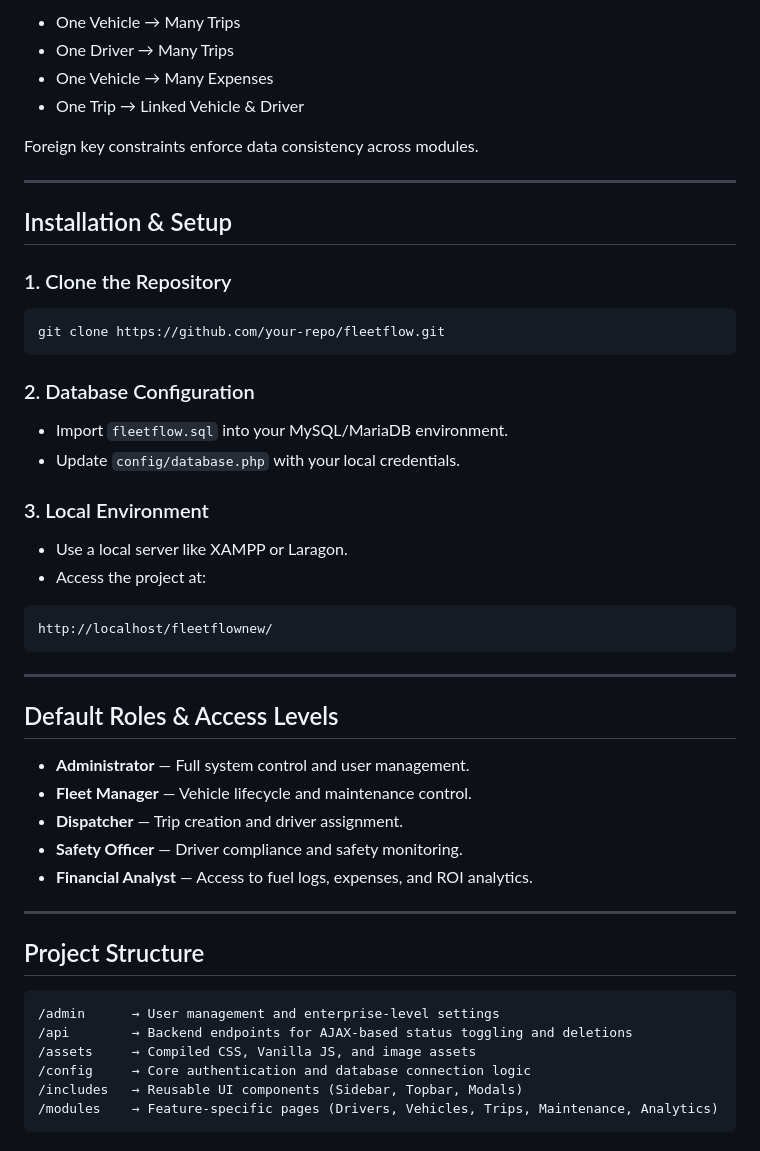
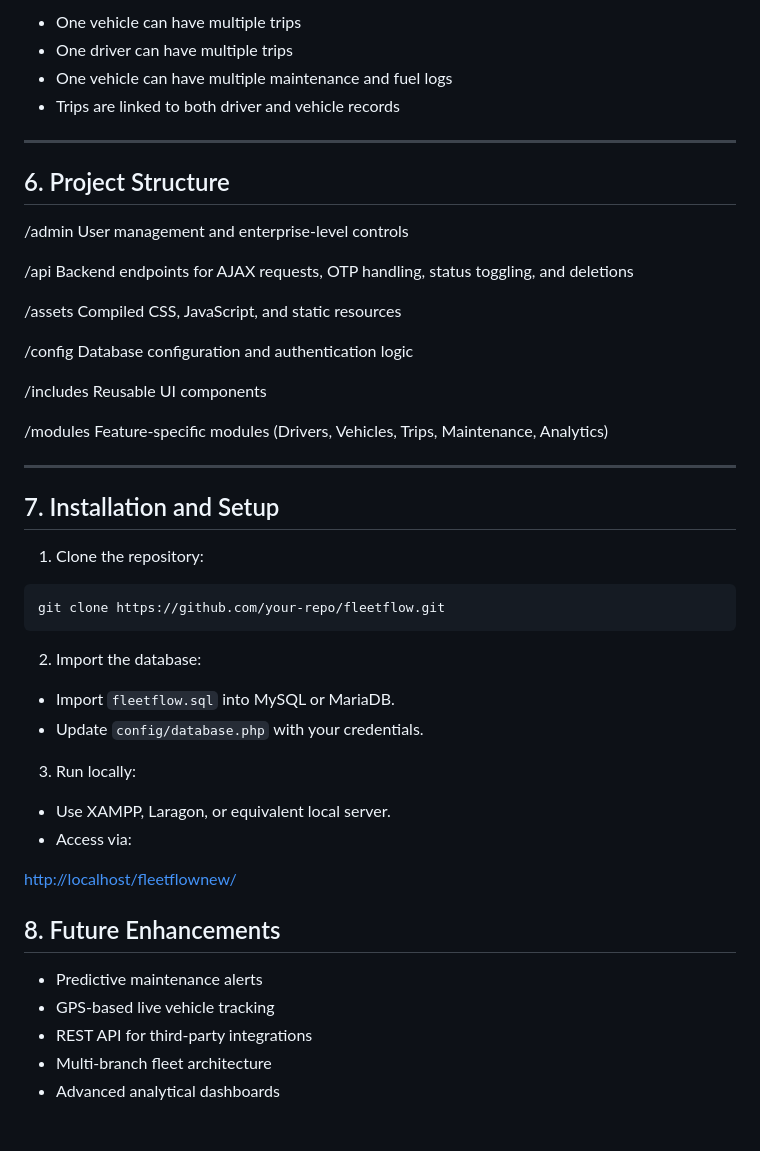
Before and after one commit to parikshitkurel/fleet-flow-the-loop-troop, a Markdown page: README.md, the part around one of its changes. Rendered like a GitHub page.

````diff
--- a/README.md
+++ b/README.md
@@ -98,54 +247,58 @@ FleetFlow follows a relational database structure ensuring referential integrity
 
-* One Vehicle → Many Trips
-* One Driver → Many Trips
-* One Vehicle → Many Expenses
-* One Trip → Linked Vehicle & Driver
-
-Foreign key constraints enforce data consistency across modules.
+* One vehicle can have multiple trips
+* One driver can have multiple trips
+* One vehicle can have multiple maintenance and fuel logs
+* Trips are linked to both driver and vehicle records
 
 ---
 
-##  Installation & Setup
+## 6. Project Structure
 
-### 1. Clone the Repository
+/admin
+User management and enterprise-level controls
+
+/api
+Backend endpoints for AJAX requests, OTP handling, status toggling, and deletions
+
+/assets
+Compiled CSS, JavaScript, and static resources
+
+/config
+Database configuration and authentication logic
+
+/includes
+Reusable UI components
+
+/modules
+Feature-specific modules (Drivers, Vehicles, Trips, Maintenance, Analytics)
+
+---
+
+## 7. Installation and Setup
+
+1. Clone the repository:
 
 ```bash
 git clone https://github.com/your-repo/fleetflow.git
 ```
 
-### 2. Database Configuration
+2. Import the database:
 
-* Import `fleetflow.sql` into your MySQL/MariaDB environment.
-* Update `config/database.php` with your local credentials.
+* Import `fleetflow.sql` into MySQL or MariaDB.
+* Update `config/database.php` with your credentials.
 
-### 3. Local Environment
+3. Run locally:
 
-* Use a local server like XAMPP or Laragon.
-* Access the project at:
+* Use XAMPP, Laragon, or equivalent local server.
+* Access via:
 
-```
-http://localhost/fleetflownew/
-```
+[http://localhost/fleetflownew/](http://localhost/fleetflownew/)
 
----
 
-##  Default Roles & Access Levels
+## 8. Future Enhancements
 
-* **Administrator** — Full system control and user management.
-* **Fleet Manager** — Vehicle lifecycle and maintenance control.
-* **Dispatcher** — Trip creation and driver assignment.
-* **Safety Officer** — Driver compliance and safety monitoring.
-* **Financial Analyst** — Access to fuel logs, expenses, and ROI analytics.
-
----
-
-##  Project Structure
-
-```
-/admin      → User management and enterprise-level settings
-/api        → Backend endpoints for AJAX-based status toggling and deletions
-/assets     → Compiled CSS, Vanilla JS, and image assets
-/config     → Core authentication and database connection logic
-/includes   → Reusable UI components (Sidebar, Topbar, Modals)
-/modules    → Feature-specific pages (Drivers, Vehicles, Trips, Maintenance, Analytics)
-```
+* Predictive maintenance alerts
+* GPS-based live vehicle tracking
+* REST API for third-party integrations
+* Multi-branch fleet architecture
+* Advanced analytical dashboards
````
Also changed, not shown: other parts of README.md (+207 -58 lines).
